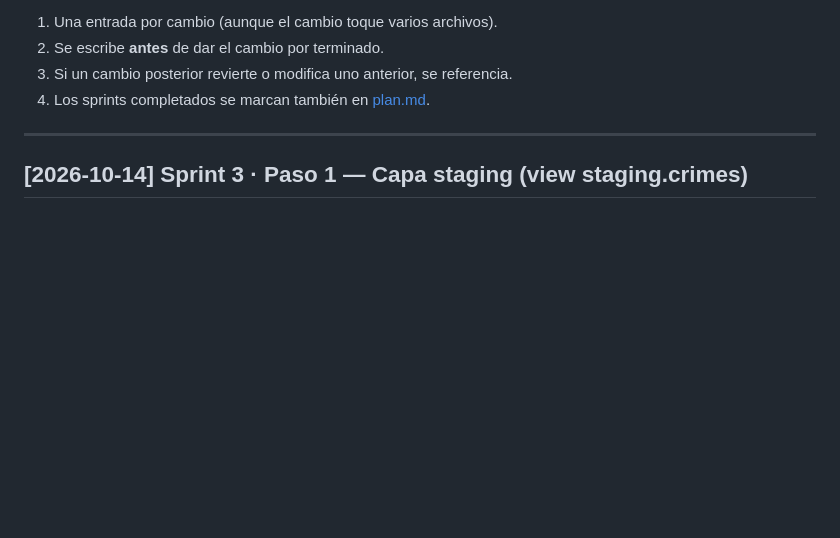
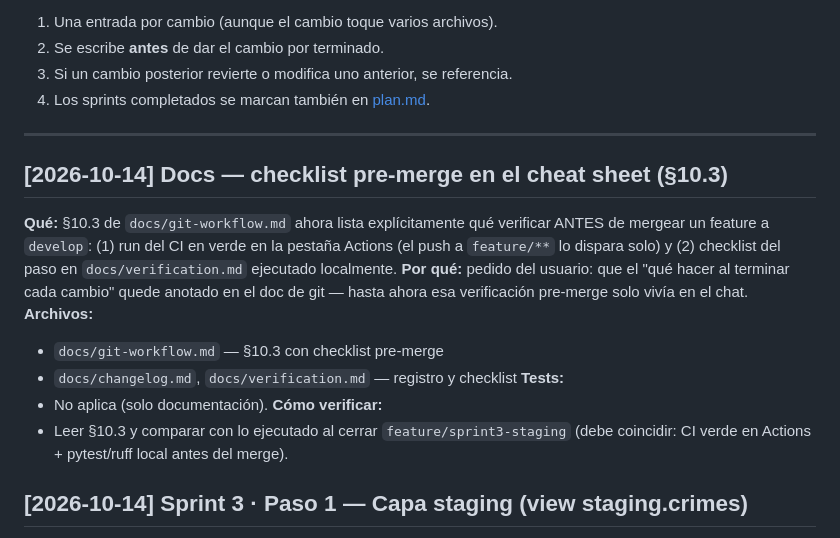
Before and after one commit to kpzaolod6000/analysis-crimen-chicago, a Markdown page: docs/changelog.md, the part around the change. Rendered like a GitHub page; blank space fills up the shorter version.

Commit message:
docs: add pre-merge green checklist to git cheat sheet

```diff
--- a/docs/changelog.md
+++ b/docs/changelog.md
@@ -25,6 +25,24 @@ Reglas:
 4. Los sprints completados se marcan también en [plan.md](plan.md).
 
 ---
+
+## [2026-10-14] Docs — checklist pre-merge en el cheat sheet (§10.3)
+
+**Qué:** §10.3 de `docs/git-workflow.md` ahora lista explícitamente qué
+verificar ANTES de mergear un feature a `develop`: (1) run del CI en verde en
+la pestaña Actions (el push a `feature/**` lo dispara solo) y (2) checklist
+del paso en `docs/verification.md` ejecutado localmente.
+**Por qué:** pedido del usuario: que el "qué hacer al terminar cada cambio"
+quede anotado en el doc de git — hasta ahora esa verificación pre-merge solo
+vivía en el chat.
+**Archivos:**
+- `docs/git-workflow.md` — §10.3 con checklist pre-merge
+- `docs/changelog.md`, `docs/verification.md` — registro y checklist
+**Tests:**
+- No aplica (solo documentación).
+**Cómo verificar:**
+- Leer §10.3 y comparar con lo ejecutado al cerrar `feature/sprint3-staging`
+  (debe coincidir: CI verde en Actions + pytest/ruff local antes del merge).
 
 ## [2026-10-14] Sprint 3 · Paso 1 — Capa staging (view staging.crimes)
 
```
Also changed, not shown: docs/git-workflow.md (+7 -0 lines), docs/verification.md (+19 -0 lines).
